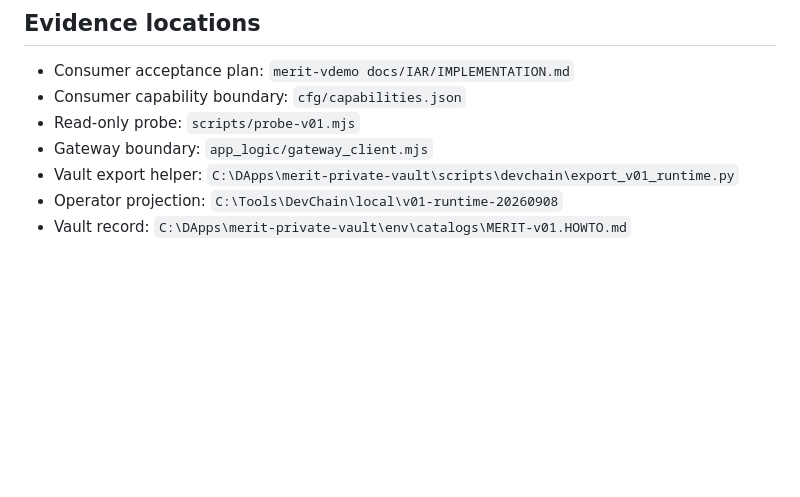
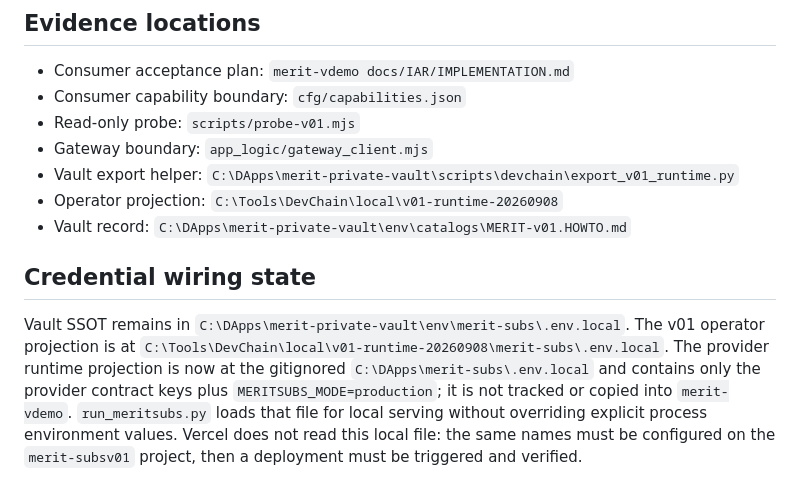
Before and after one commit to Mr-PI-Bala/merit-vdemo, a Markdown page: merit-vdemo docs/IAR/BLOCKED.md, the part around the change. Drawn GitHub-style; blank space fills up the shorter version.

Commit message:
docs: record v01 credential runtime wiring

```diff
--- a/merit-vdemo docs/IAR/BLOCKED.md
+++ b/merit-vdemo docs/IAR/BLOCKED.md
@@ -83,3 +83,7 @@ The showcase may leave BLOCKED only when all of the following are true:
 - Vault export helper: `C:\DApps\merit-private-vault\scripts\devchain\export_v01_runtime.py`
 - Operator projection: `C:\Tools\DevChain\local\v01-runtime-20260908`
 - Vault record: `C:\DApps\merit-private-vault\env\catalogs\MERIT-v01.HOWTO.md`
+
+## Credential wiring state
+
+Vault SSOT remains in `C:\DApps\merit-private-vault\env\merit-subs\.env.local`. The v01 operator projection is at `C:\Tools\DevChain\local\v01-runtime-20260908\merit-subs\.env.local`. The provider runtime projection is now at the gitignored `C:\DApps\merit-subs\.env.local` and contains only the provider contract keys plus `MERITSUBS_MODE=production`; it is not tracked or copied into `merit-vdemo`. `run_meritsubs.py` loads that file for local serving without overriding explicit process environment values. Vercel does not read this local file: the same names must be configured on the `merit-subsv01` project, then a deployment must be triggered and verified.
```
